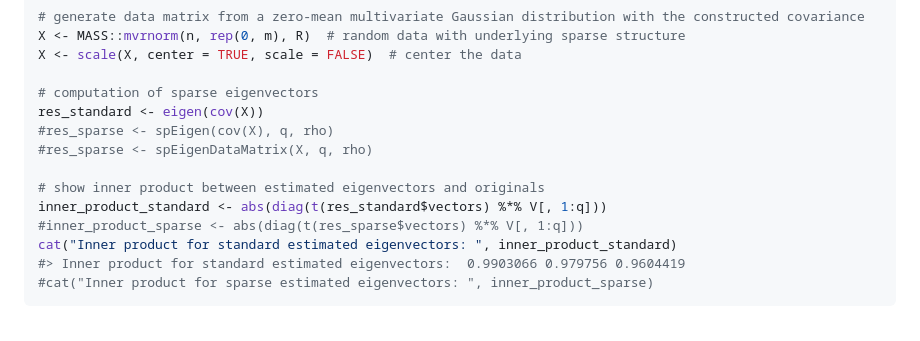
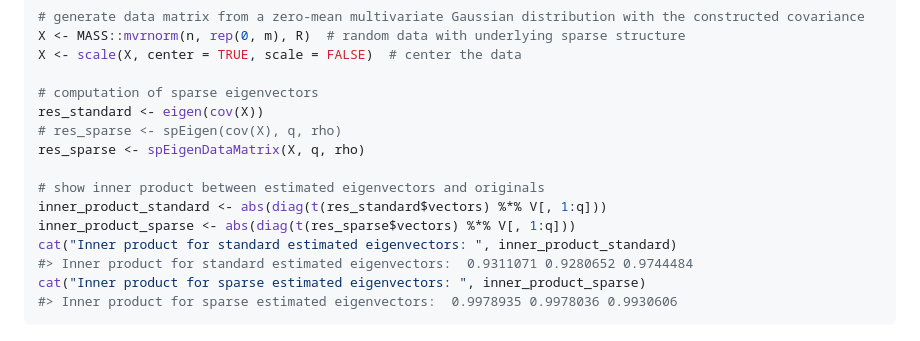
Before and after one commit to dppalomar/sparseEigen, a Markdown page: README.md, the part around the change. Rendered like a GitHub page.

Commit message:
knit

````diff
--- a/README.md
+++ b/README.md
@@ -60,15 +60,16 @@ X <- scale(X, center = TRUE, scale = FALSE)  # center the data
 
 # computation of sparse eigenvectors
 res_standard <- eigen(cov(X))
-#res_sparse <- spEigen(cov(X), q, rho)
-#res_sparse <- spEigenDataMatrix(X, q, rho)
+# res_sparse <- spEigen(cov(X), q, rho)
+res_sparse <- spEigenDataMatrix(X, q, rho)
 
 # show inner product between estimated eigenvectors and originals
 inner_product_standard <- abs(diag(t(res_standard$vectors) %*% V[, 1:q]))
-#inner_product_sparse <- abs(diag(t(res_sparse$vectors) %*% V[, 1:q]))
+inner_product_sparse <- abs(diag(t(res_sparse$vectors) %*% V[, 1:q]))
 cat("Inner product for standard estimated eigenvectors: ", inner_product_standard)
-#> Inner product for standard estimated eigenvectors:  0.9903066 0.979756 0.9604419
-#cat("Inner product for sparse estimated eigenvectors: ", inner_product_sparse)
+#> Inner product for standard estimated eigenvectors:  0.9311071 0.9280652 0.9744484
+cat("Inner product for sparse estimated eigenvectors: ", inner_product_sparse)
+#> Inner product for sparse estimated eigenvectors:  0.9978935 0.9978036 0.9930606
 ```
 
 The following plot shows the sparsity pattern of the eigenvectors: ![](README-unnamed-chunk-4-1.png)
````
Also changed, not shown: README-unnamed-chunk-4-1.png (added).
